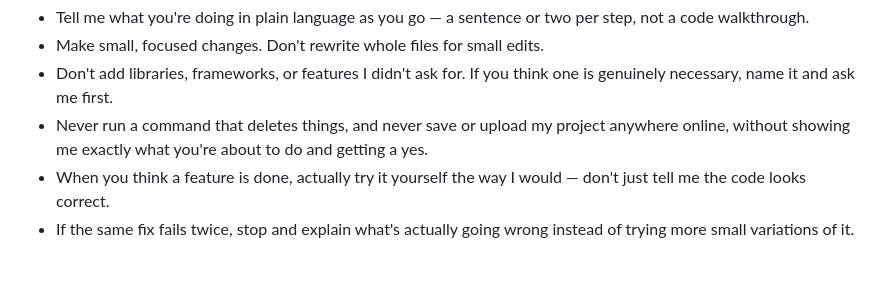
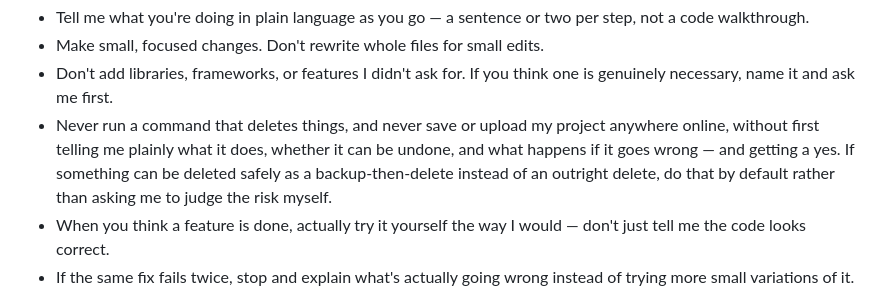
Before and after one commit to Berniebiloxi/Promptophyte, a Markdown page: quickstart.md, the part around the change. Rendered like a GitHub page; blank space fills up the shorter version.

Commit message:
Sync quickstart.md safety guardrail with meta-prompt.md's None-tier go-ahead rule
quickstart.md's audience (per README: "genuinely never done anything
like this before") matches meta-prompt.md's None experience tier, which
now requires a go-ahead request to state what an action does, whether
it's reversible, and what happens if it goes wrong, defaulting to a
reversible (backup-then-delete) version rather than asking the user to
judge the risk. Bring quickstart's equivalent guardrail in line, since
it was making the same "ask before anything risky" promise with weaker
teeth.

setup-claude-code.md was also checked — it's purely install/setup
instructions with no dependency on the interview's structure, so
nothing there needed updating.

Co-Authored-By: Claude Sonnet 5 <noreply@anthropic.com>
Claude-Session: https://claude.ai/code/session_011ussikXWDrevbrjLCnT4Up

```diff
--- a/quickstart.md
+++ b/quickstart.md
@@ -52,8 +52,11 @@ plain-language list, and wait for me to confirm before you start building.
 - Don't add libraries, frameworks, or features I didn't ask for. If you
   think one is genuinely necessary, name it and ask me first.
 - Never run a command that deletes things, and never save or upload my
-  project anywhere online, without showing me exactly what you're about to
-  do and getting a yes.
+  project anywhere online, without first telling me plainly what it does,
+  whether it can be undone, and what happens if it goes wrong — and
+  getting a yes. If something can be deleted safely as a backup-then-delete
+  instead of an outright delete, do that by default rather than asking me
+  to judge the risk myself.
 - When you think a feature is done, actually try it yourself the way I
   would — don't just tell me the code looks correct.
 - If the same fix fails twice, stop and explain what's actually going
```
